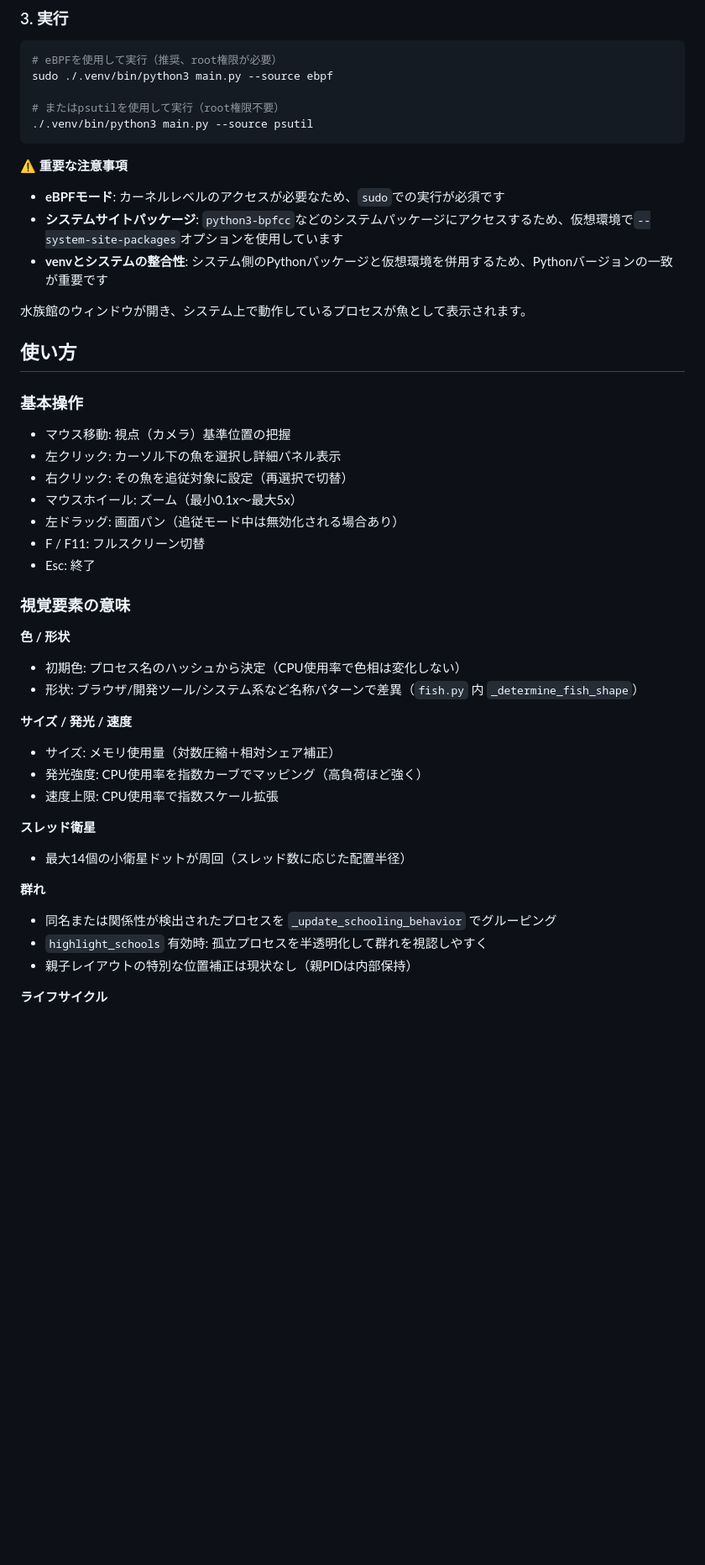
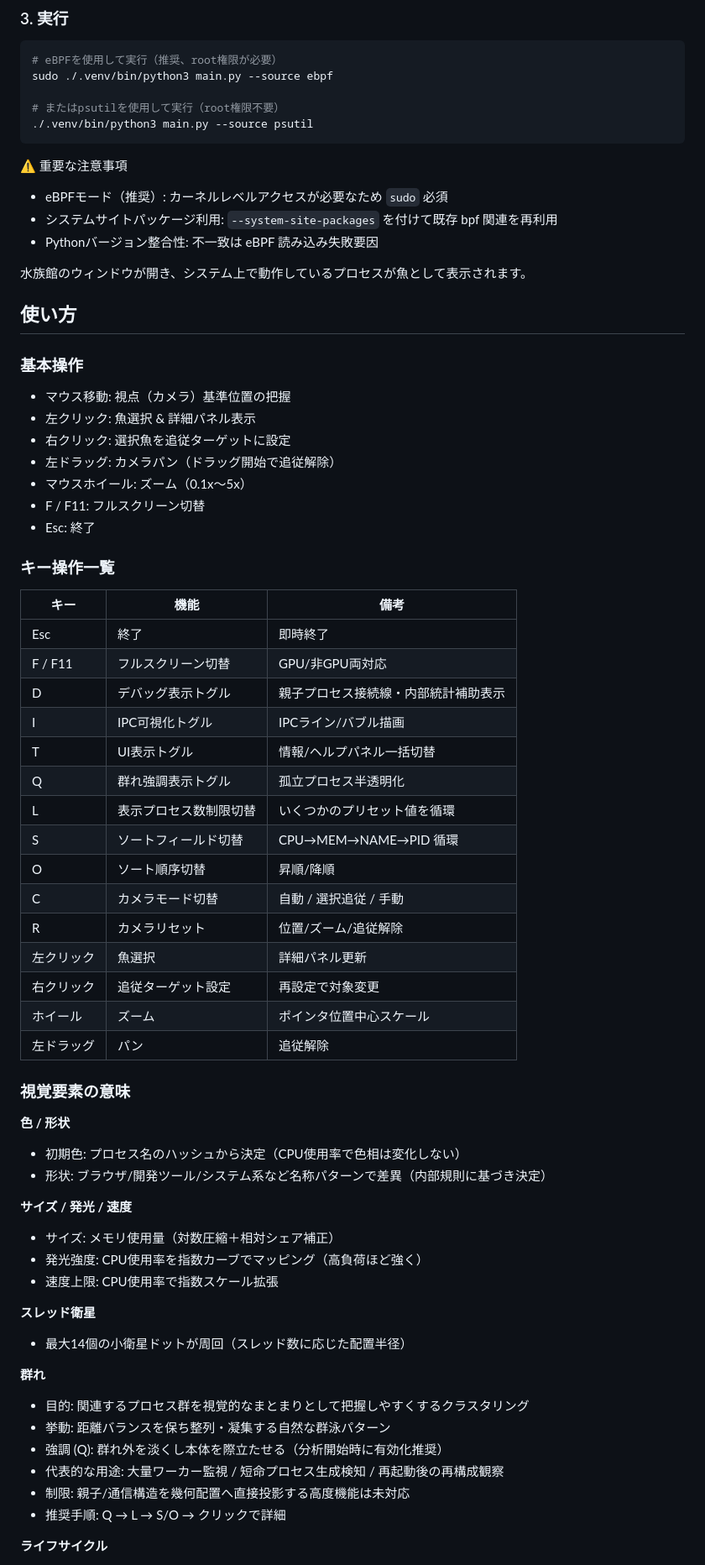
Before and after one commit to mouri-lab/process-aquarium, a Markdown page: README.md, the part around the change printed below. Shown: that part at 84% size. Drawn GitHub-style; blank space fills up the shorter version.

Commit message:
README.mdの内容を更新し、監視機能の抽象化レイヤの説明を明確化。基本操作のキー操作一覧を追加し、視覚要素の意味を詳細化。

````diff
--- a/README.md
+++ b/README.md
@@ -66,10 +66,10 @@ sudo ./.venv/bin/python3 main.py --source ebpf
 ./.venv/bin/python3 main.py --source psutil
 ```
 
-⚠️ **重要な注意事項**
-- **eBPFモード**: カーネルレベルのアクセスが必要なため、`sudo`での実行が必須です
-- **システムサイトパッケージ**: `python3-bpfcc`などのシステムパッケージにアクセスするため、仮想環境で`--system-site-packages`オプションを使用しています
-- **venvとシステムの整合性**: システム側のPythonパッケージと仮想環境を併用するため、Pythonバージョンの一致が重要です
+⚠️ 重要な注意事項
+- eBPFモード（推奨）: カーネルレベルアクセスが必要なため `sudo` 必須
+- システムサイトパッケージ利用: `--system-site-packages` を付けて既存 bpf 関連を再利用
+- Pythonバージョン整合性: 不一致は eBPF 読み込み失敗要因
 
 水族館のウィンドウが開き、システム上で動作しているプロセスが魚として表示されます。
 
@@ -78,18 +78,38 @@ sudo ./.venv/bin/python3 main.py --source ebpf
 ### 基本操作
 
 - マウス移動: 視点（カメラ）基準位置の把握
-- 左クリック: カーソル下の魚を選択し詳細パネル表示
-- 右クリック: その魚を追従対象に設定（再選択で切替）
-- マウスホイール: ズーム（最小0.1x〜最大5x）
-- 左ドラッグ: 画面パン（追従モード中は無効化される場合あり）
+- 左クリック: 魚選択 & 詳細パネル表示
+- 右クリック: 選択魚を追従ターゲットに設定
+- 左ドラッグ: カメラパン（ドラッグ開始で追従解除）
+- マウスホイール: ズーム（0.1x〜5x）
 - F / F11: フルスクリーン切替
 - Esc: 終了
+
+### キー操作一覧
+
+| キー       | 機能                   | 備考                                 |
+| ---------- | ---------------------- | ------------------------------------ |
+| Esc        | 終了                   | 即時終了                             |
+| F / F11    | フルスクリーン切替     | GPU/非GPU両対応                      |
+| D          | デバッグ表示トグル     | 親子プロセス接続線・内部統計補助表示 |
+| I          | IPC可視化トグル        | IPCライン/バブル描画                 |
+| T          | UI表示トグル           | 情報/ヘルプパネル一括切替            |
+| Q          | 群れ強調表示トグル     | 孤立プロセス半透明化                 |
+| L          | 表示プロセス数制限切替 | いくつかのプリセット値を循環         |
+| S          | ソートフィールド切替   | CPU→MEM→NAME→PID 循環                |
+| O          | ソート順序切替         | 昇順/降順                            |
+| C          | カメラモード切替       | 自動 / 選択追従 / 手動               |
+| R          | カメラリセット         | 位置/ズーム/追従解除                 |
+| 左クリック | 魚選択                 | 詳細パネル更新                       |
+| 右クリック | 追従ターゲット設定     | 再設定で対象変更                     |
+| ホイール   | ズーム                 | ポインタ位置中心スケール             |
+| 左ドラッグ | パン                   | 追従解除                             |
 
 ### 視覚要素の意味
 
 **色 / 形状**
 - 初期色: プロセス名のハッシュから決定（CPU使用率で色相は変化しない）
-- 形状: ブラウザ/開発ツール/システム系など名称パターンで差異（`fish.py` 内 `_determine_fish_shape`）
+- 形状: ブラウザ/開発ツール/システム系など名称パターンで差異（内部規則に基づき決定）
 
 **サイズ / 発光 / 速度**
 - サイズ: メモリ使用量（対数圧縮＋相対シェア補正）
@@ -100,9 +120,12 @@ sudo ./.venv/bin/python3 main.py --source ebpf
 - 最大14個の小衛星ドットが周回（スレッド数に応じた配置半径）
 
 **群れ**
-- 同名または関係性が検出されたプロセスを `_update_schooling_behavior` でグルーピング
-- `highlight_schools` 有効時: 孤立プロセスを半透明化して群れを視認しやすく
-- 親子レイアウトの特別な位置補正は現状なし（親PIDは内部保持）
+- 目的: 関連するプロセス群を視覚的なまとまりとして把握しやすくするクラスタリング
+- 挙動: 距離バランスを保ち整列・凝集する自然な群泳パターン
+- 強調 (Q): 群れ外を淡くし本体を際立たせる（分析開始時に有効化推奨）
+- 代表的な用途: 大量ワーカー監視 / 短命プロセス生成検知 / 再起動後の再構成観察
+- 制限: 親子/通信構造を幾何配置へ直接投影する高度機能は未対応
+- 推奨手順: Q → L → S/O → クリックで詳細
 
 **ライフサイクル**
 - 生成直後: スポーンアニメーション（フェード/スケールイン）
````
Also changed, not shown: other parts of README.md (+3 -3 lines).
